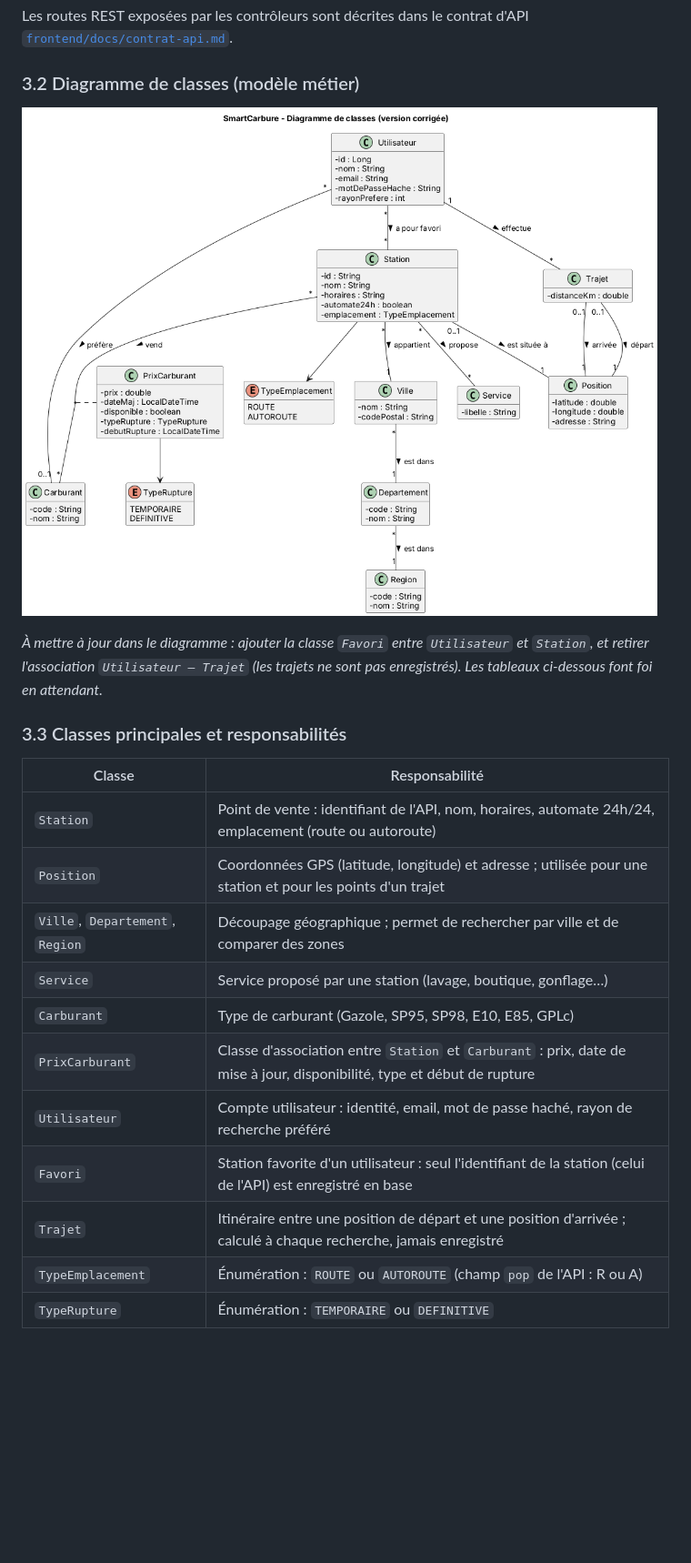
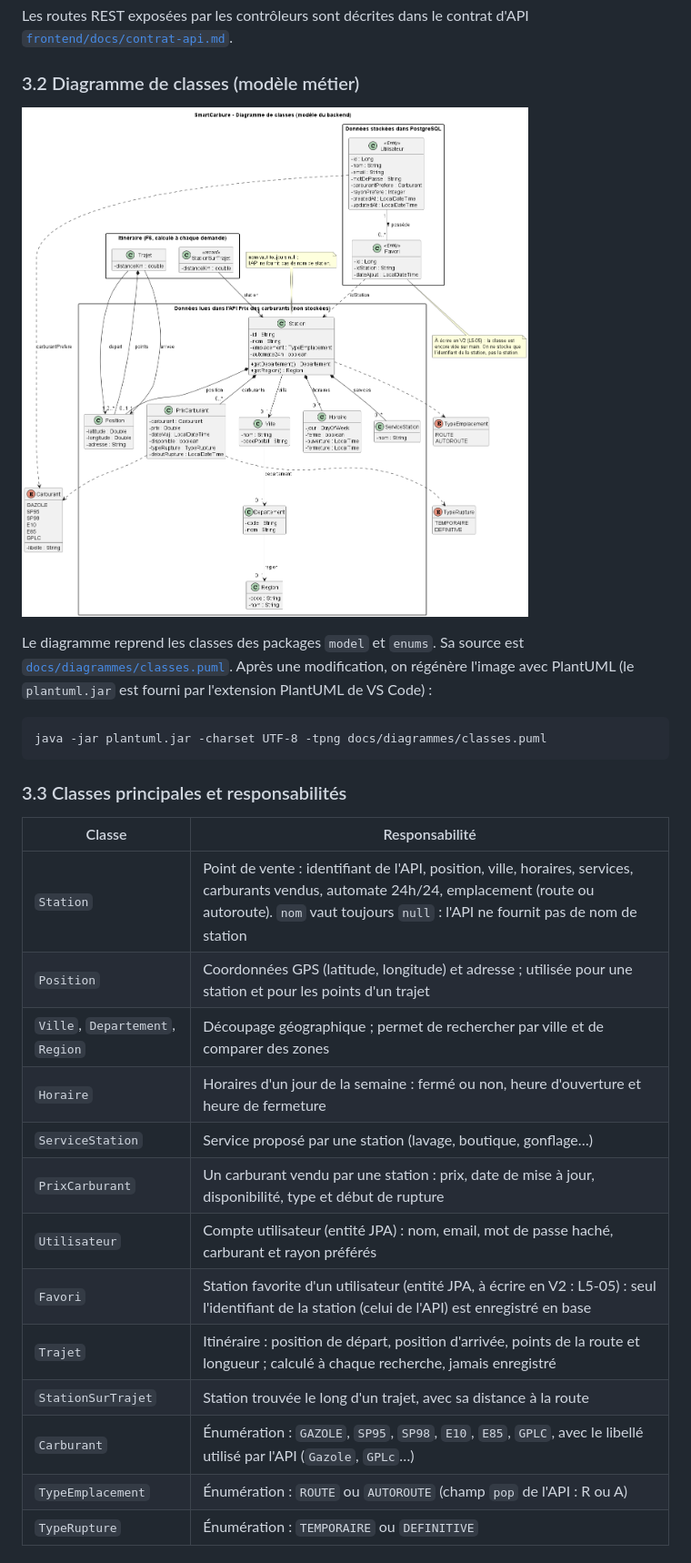
Before and after one commit to AdiyoFouad/SmartCarbure, a Markdown page: DESIGN.md, the part around one of its changes. Shown at 91% size. Rendered like a GitHub page; pictures changed too: docs/diagrammes/classes.png; blank space fills up the shorter version.

Commit message:
C5 : diagramme de classes mis à jour avec le code de main (source PlantUML ajoutée)

````diff
--- a/DESIGN.md
+++ b/DESIGN.md
@@ -118,21 +118,27 @@ Les routes REST exposées par les contrôleurs sont décrites dans le contrat d'
 
 ![Diagramme de classes](docs/diagrammes/classes.png)
 
-*À mettre à jour dans le diagramme : ajouter la classe `Favori` entre `Utilisateur` et `Station`, et retirer l'association `Utilisateur – Trajet` (les trajets ne sont pas enregistrés). Les tableaux ci-dessous font foi en attendant.*
+Le diagramme reprend les classes des packages `model` et `enums`. Sa source est [`docs/diagrammes/classes.puml`](docs/diagrammes/classes.puml). Après une modification, on régénère l'image avec PlantUML (le `plantuml.jar` est fourni par l'extension PlantUML de VS Code) :
+
+```
+java -jar plantuml.jar -charset UTF-8 -tpng docs/diagrammes/classes.puml
+```
 
 ### 3.3 Classes principales et responsabilités
 
 | Classe | Responsabilité |
 |---|---|
-| `Station` | Point de vente : identifiant de l'API, nom, horaires, automate 24h/24, emplacement (route ou autoroute) |
+| `Station` | Point de vente : identifiant de l'API, position, ville, horaires, services, carburants vendus, automate 24h/24, emplacement (route ou autoroute). `nom` vaut toujours `null` : l'API ne fournit pas de nom de station |
 | `Position` | Coordonnées GPS (latitude, longitude) et adresse ; utilisée pour une station et pour les points d'un trajet |
 | `Ville`, `Departement`, `Region` | Découpage géographique ; permet de rechercher par ville et de comparer des zones |
-| `Service` | Service proposé par une station (lavage, boutique, gonflage…) |
-| `Carburant` | Type de carburant (Gazole, SP95, SP98, E10, E85, GPLc) |
-| `PrixCarburant` | Classe d'association entre `Station` et `Carburant` : prix, date de mise à jour, disponibilité, type et début de rupture |
-| `Utilisateur` | Compte utilisateur : identité, email, mot de passe haché, rayon de recherche préféré |
-| `Favori` | Station favorite d'un utilisateur : seul l'identifiant de la station (celui de l'API) est enregistré en base |
-| `Trajet` | Itinéraire entre une position de départ et une position d'arrivée ; calculé à chaque recherche, jamais enregistré |
+| `Horaire` | Horaires d'un jour de la semaine : fermé ou non, heure d'ouverture et heure de fermeture |
+| `ServiceStation` | Service proposé par une station (lavage, boutique, gonflage…) |
+| `PrixCarburant` | Un carburant vendu par une station : prix, date de mise à jour, disponibilité, type et début de rupture |
+| `Utilisateur` | Compte utilisateur (entité JPA) : nom, email, mot de passe haché, carburant et rayon préférés |
+| `Favori` | Station favorite d'un utilisateur (entité JPA, à écrire en V2 : L5-05) : seul l'identifiant de la station (celui de l'API) est enregistré en base |
+| `Trajet` | Itinéraire : position de départ, position d'arrivée, points de la route et longueur ; calculé à chaque recherche, jamais enregistré |
+| `StationSurTrajet` | Station trouvée le long d'un trajet, avec sa distance à la route |
+| `Carburant` | Énumération : `GAZOLE`, `SP95`, `SP98`, `E10`, `E85`, `GPLC`, avec le libellé utilisé par l'API (`Gazole`, `GPLc`…) |
 | `TypeEmplacement` | Énumération : `ROUTE` ou `AUTOROUTE` (champ `pop` de l'API : R ou A) |
 | `TypeRupture` | Énumération : `TEMPORAIRE` ou `DEFINITIVE` |
 
````
Also changed, not shown: other parts of DESIGN.md (+9 -7 lines), 1 other file.
